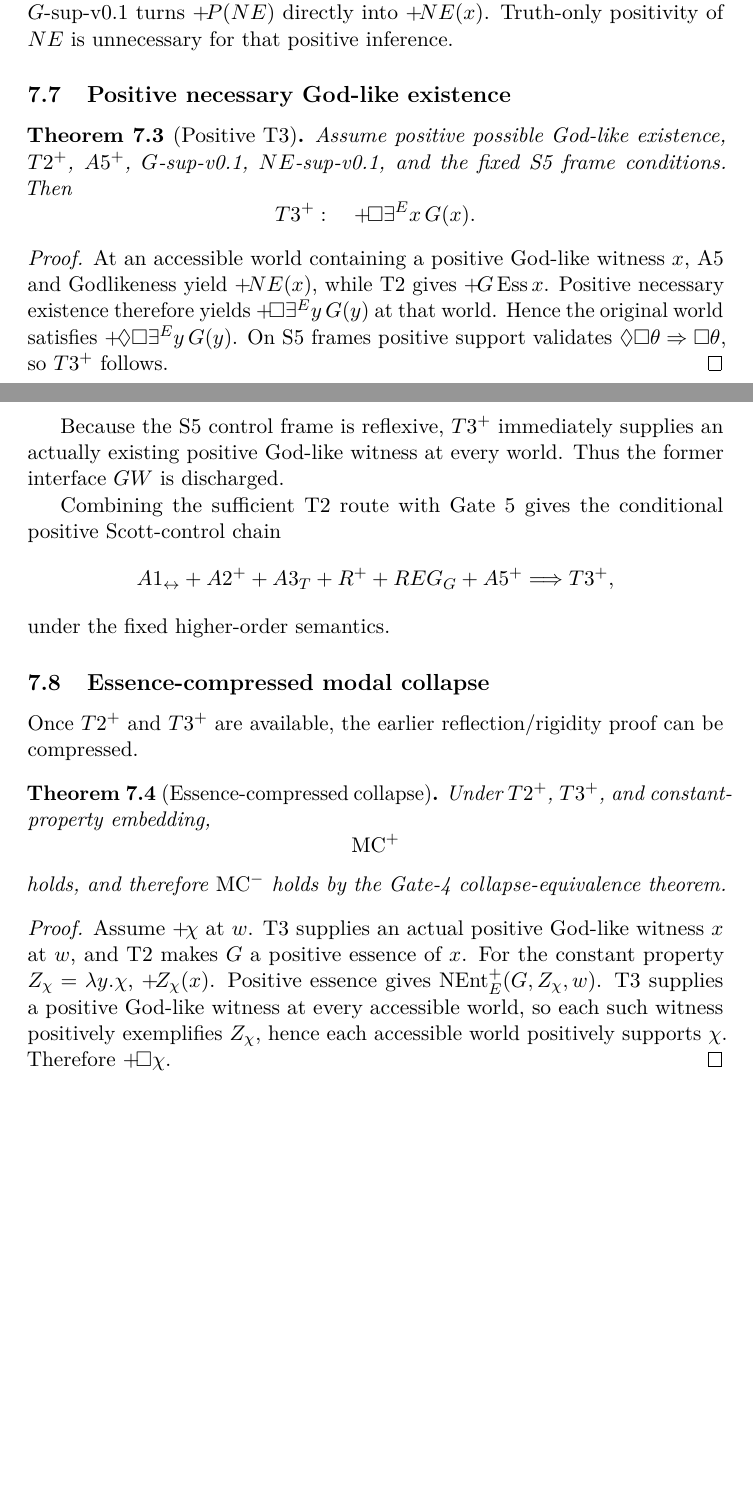
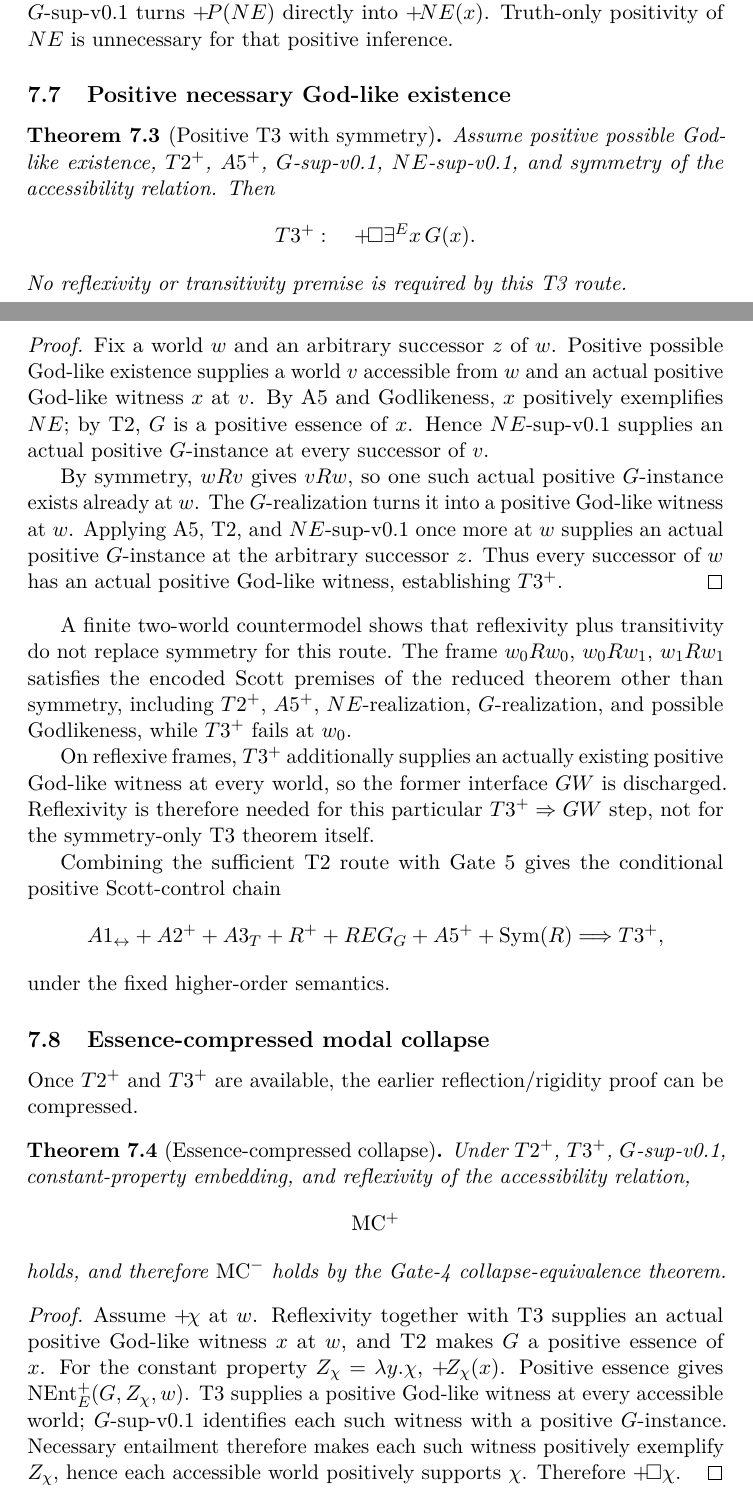
Before and after one commit to cr4bbz/goedel-4pel, a LaTeX paper (paper/main.tex, which reads paper/sections/07_goedel_reconstruction.tex): two parts of pages 17 and 18 of 24, joined at a grey line, cut so that both start at the same text, the shorter picture padded with empty space. Compiled offline with pdfLaTeX.

Commit message:
paper: sharpen Scott T3 frame assumptions

```diff
--- a/paper/sections/07_goedel_reconstruction.tex
+++ b/paper/sections/07_goedel_reconstruction.tex
@@ -194,18 +194,23 @@ Unlike A3, the positive T3 branch needs only \(A5^+\). Once \(\pos{G(x)}\) is av
 
 \subsection{Positive necessary God-like existence}
 
-\begin{theorem}[Positive T3]
-Assume positive possible God-like existence, \(T2^+\), \(A5^+\), \(G\text{-sup-v0.1}\), \(NE\text{-sup-v0.1}\), and the fixed S5 frame conditions. Then
+\begin{theorem}[Positive T3 with symmetry]
+Assume positive possible God-like existence, \(T2^+\), \(A5^+\), \(G\text{-sup-v0.1}\), \(NE\text{-sup-v0.1}\), and symmetry of the accessibility relation. Then
 \[
   T3^+:\quad
   \pos{\Box\exists^E x\,G(x)}.
 \]
+No reflexivity or transitivity premise is required by this T3 route.
 \end{theorem}
 \begin{proof}
-At an accessible world containing a positive God-like witness \(x\), A5 and Godlikeness yield \(\pos{NE(x)}\), while T2 gives \(\pos{G\operatorname{Ess}x}\). Positive necessary existence therefore yields \(\pos{\Box\exists^E y\,G(y)}\) at that world. Hence the original world satisfies \(\pos{\Diamond\Box\exists^E y\,G(y)}\). On S5 frames positive support validates \(\Diamond\Box\theta\Rightarrow\Box\theta\), so \(T3^+\) follows.
+Fix a world \(w\) and an arbitrary successor \(z\) of \(w\). Positive possible God-like existence supplies a world \(v\) accessible from \(w\) and an actual positive God-like witness \(x\) at \(v\). By A5 and Godlikeness, \(x\) positively exemplifies \(NE\); by T2, \(G\) is a positive essence of \(x\). Hence \(NE\text{-sup-v0.1}\) supplies an actual positive \(G\)-instance at every successor of \(v\).
+
+By symmetry, \(wRv\) gives \(vRw\), so one such actual positive \(G\)-instance exists already at \(w\). The \(G\)-realization turns it into a positive God-like witness at \(w\). Applying A5, T2, and \(NE\text{-sup-v0.1}\) once more at \(w\) supplies an actual positive \(G\)-instance at the arbitrary successor \(z\). Thus every successor of \(w\) has an actual positive God-like witness, establishing \(T3^+\).
 \end{proof}
 
-Because the S5 control frame is reflexive, \(T3^+\) immediately supplies an actually existing positive God-like witness at every world. Thus the former interface \(GW\) is discharged.
+A finite two-world countermodel shows that reflexivity plus transitivity do not replace symmetry for this route. The frame \(w_0Rw_0\), \(w_0Rw_1\), \(w_1Rw_1\) satisfies the encoded Scott premises of the reduced theorem other than symmetry, including \(T2^+\), \(A5^+\), \(NE\)-realization, \(G\)-realization, and possible Godlikeness, while \(T3^+\) fails at \(w_0\).
+
+On reflexive frames, \(T3^+\) additionally supplies an actually existing positive God-like witness at every world, so the former interface \(GW\) is discharged. Reflexivity is therefore needed for this particular \(T3^+\Rightarrow GW\) step, not for the symmetry-only T3 theorem itself.
 
 Combining the sufficient T2 route with Gate 5 gives the conditional positive Scott-control chain
 \[
@@ -215,6 +220,7 @@ Combining the sufficient T2 route with Gate 5 gives the conditional positive Sco
   +R^+
   +REG_G
   +A5^+
+  +\operatorname{Sym}(R)
   \Longrightarrow
   T3^+,
 \]
@@ -225,14 +231,14 @@ under the fixed higher-order semantics.
 Once \(T2^+\) and \(T3^+\) are available, the earlier reflection/rigidity proof can be compressed.
 
 \begin{theorem}[Essence-compressed collapse]
-Under \(T2^+\), \(T3^+\), and constant-property embedding,
+Under \(T2^+\), \(T3^+\), \(G\text{-sup-v0.1}\), constant-property embedding, and reflexivity of the accessibility relation,
 \[
   \MCp
 \]
 holds, and therefore \(\MCm\) holds by the Gate-4 collapse-equivalence theorem.
 \end{theorem}
 \begin{proof}
-Assume \(\pos{\chi}\) at \(w\). T3 supplies an actual positive God-like witness \(x\) at \(w\), and T2 makes \(G\) a positive essence of \(x\). For the constant property \(Z_\chi=\lambda y.\chi\), \(\pos{Z_\chi(x)}\). Positive essence gives \(\operatorname{NEnt}^{+}_{E}(G,Z_\chi,w)\). T3 supplies a positive God-like witness at every accessible world, so each such witness positively exemplifies \(Z_\chi\), hence each accessible world positively supports \(\chi\). Therefore \(\pos{\Box\chi}\).
+Assume \(\pos{\chi}\) at \(w\). Reflexivity together with T3 supplies an actual positive God-like witness \(x\) at \(w\), and T2 makes \(G\) a positive essence of \(x\). For the constant property \(Z_\chi=\lambda y.\chi\), \(\pos{Z_\chi(x)}\). Positive essence gives \(\operatorname{NEnt}^{+}_{E}(G,Z_\chi,w)\). T3 supplies a positive God-like witness at every accessible world; \(G\text{-sup-v0.1}\) identifies each such witness with a positive \(G\)-instance. Necessary entailment therefore makes each such witness positively exemplify \(Z_\chi\), hence each accessible world positively supports \(\chi\). Therefore \(\pos{\Box\chi}\).
 \end{proof}
 
 This result refines the Gate-4 dependency map. The earlier \(REF^+\), \(CONS_G\), \(COMP_P\), and \(R^+\) assumptions are ingredients of one route for deriving T2 from lower-level principles; they are not separate premises of the essence-compressed collapse theorem after T2 and T3 have already been established.
```
